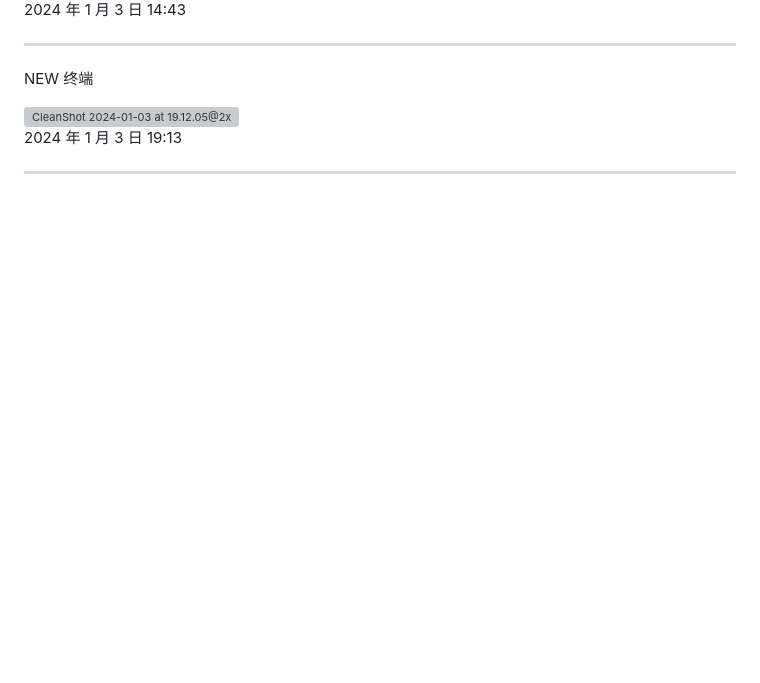
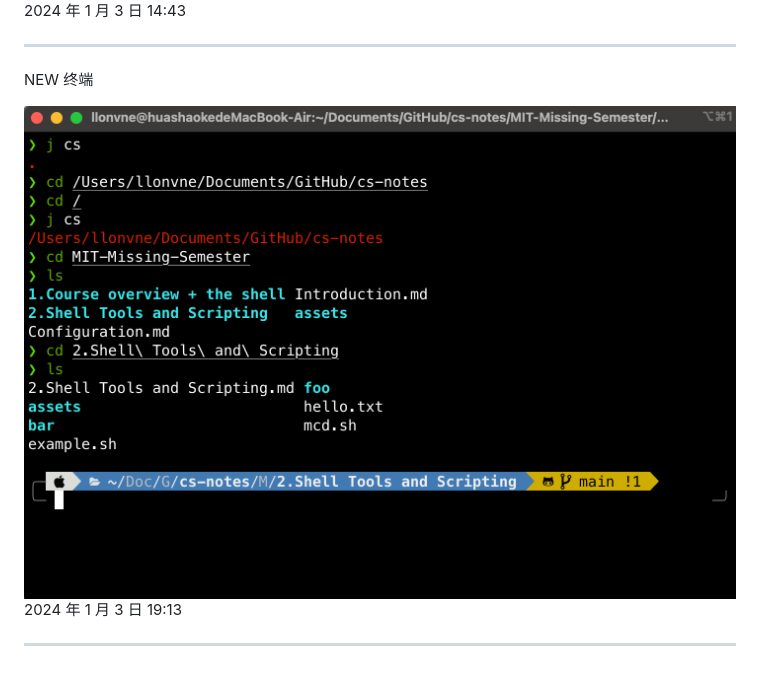
Before and after one commit to Llonvne/cs-notes, a Markdown page: README.md, the part around the change. Rendered like a GitHub page; pictures changed too: assets/CleanShot 2024-01-03 at 19.46.25@2x.png (added); blank space fills up the shorter version; grey boxes are pictures that could not be loaded.

Commit message:
图片换源

```diff
--- a/README.md
+++ b/README.md
@@ -93,7 +93,7 @@ Lession 2 Gooooo!
 
 NEW 终端
 
-<img src="/Users/llonvne/Library/Application Support/CleanShot/media/media_OjD6gASl1T/CleanShot 2024-01-03 at 19.12.05@2x.png" alt="CleanShot 2024-01-03 at 19.12.05@2x" style="zoom:50%;" />
+<img src="./assets/CleanShot%202024-01-03%20at%2019.46.25@2x.png" alt="CleanShot 2024-01-03 at 19.46.25@2x" style="zoom:50%;" />
 
 2024 年 1 月 3 日 19:13
 
```
